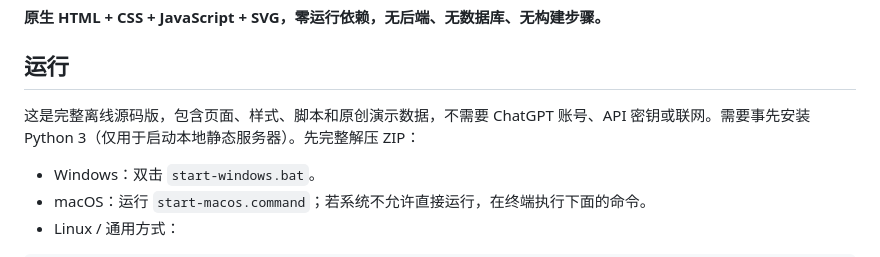
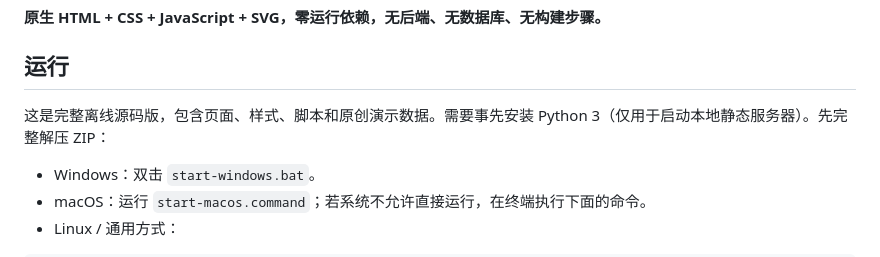
Before and after one commit to LeoLe233/relation-net, a Markdown page: README.md, the part around the change. GitHub-like rendering.

```diff
--- a/README.md
+++ b/README.md
@@ -6,7 +6,7 @@
 
 ## 运行
 
-这是完整离线源码版，包含页面、样式、脚本和原创演示数据，不需要 ChatGPT 账号、API 密钥或联网。需要事先安装 Python 3（仅用于启动本地静态服务器）。先完整解压 ZIP：
+这是完整离线源码版，包含页面、样式、脚本和原创演示数据。需要事先安装 Python 3（仅用于启动本地静态服务器）。先完整解压 ZIP：
 
 - Windows：双击 `start-windows.bat`。
 - macOS：运行 `start-macos.command`；若系统不允许直接运行，在终端执行下面的命令。
```
